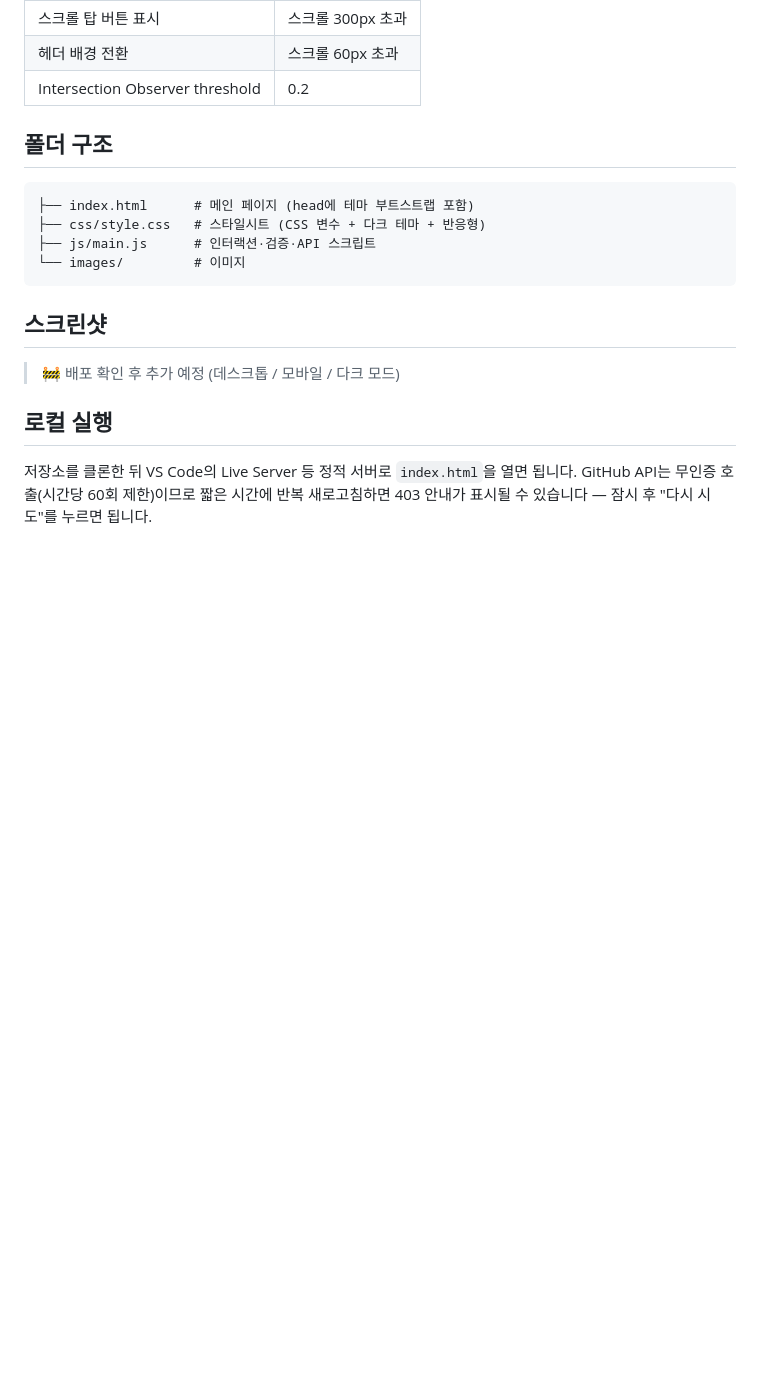
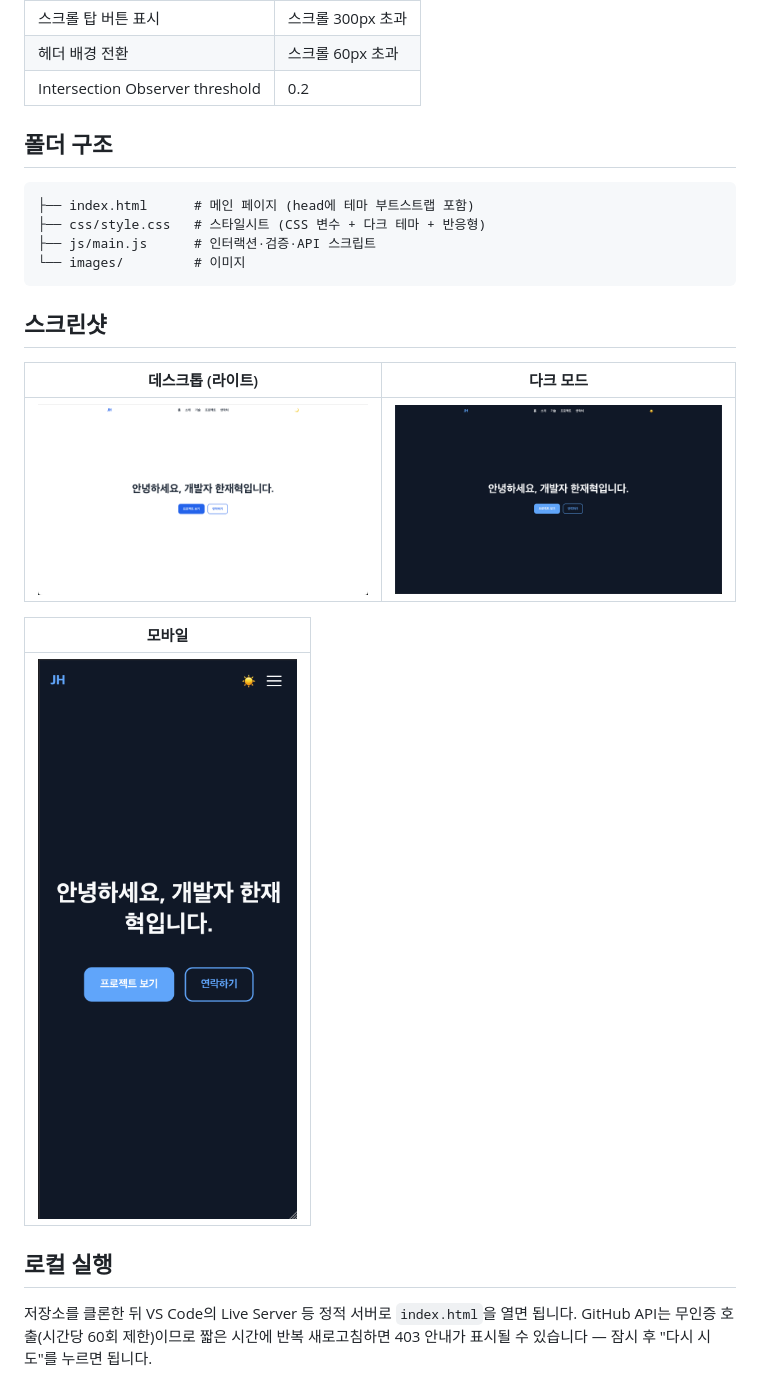
Before and after one commit to deliolleh/Codyssey_tool_B1-1, a Markdown page: README.md, the part around the change. Drawn GitHub-style; pictures changed too: images/screenshot-desktop-dark.png (added), images/screenshot-desktop-light.png (added), images/screenshot-mobile.png (added); blank space fills up the shorter version.

Commit message:
docs: 스크린샷 3종 추가 (데스크톱 라이트/다크, 모바일)
Co-Authored-By: Claude Fable 5 <noreply@anthropic.com>

```diff
--- a/README.md
+++ b/README.md
@@ -53,7 +53,13 @@
 
 ## 스크린샷
 
-> 🚧 배포 확인 후 추가 예정 (데스크톱 / 모바일 / 다크 모드)
+| 데스크톱 (라이트) | 다크 모드 |
+|---|---|
+| ![데스크톱 라이트](images/screenshot-desktop-light.png) | ![데스크톱 다크](images/screenshot-desktop-dark.png) |
+
+| 모바일 |
+|---|
+| <img src="images/screenshot-mobile.png" alt="모바일" width="300"> |
 
 ## 로컬 실행
 
```
